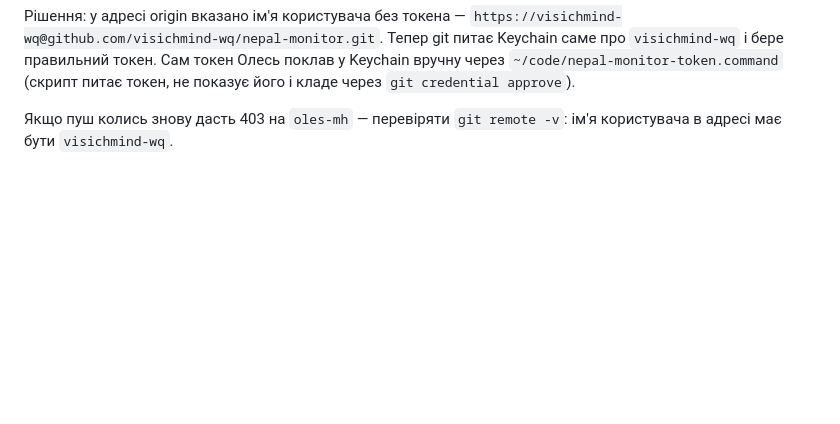
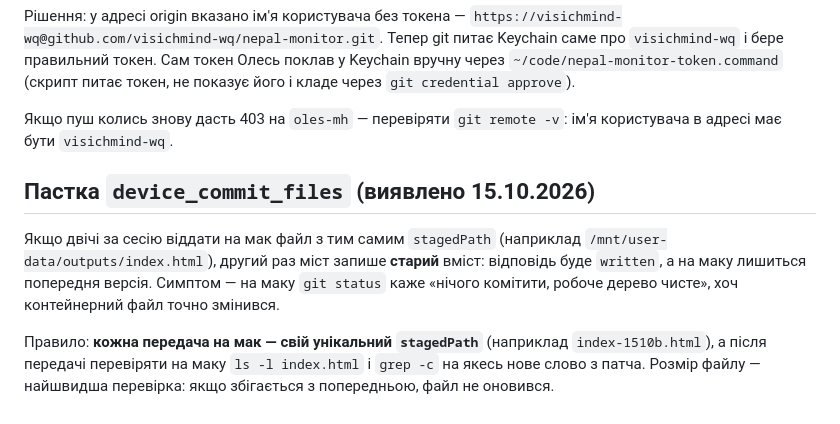
Before and after one commit to visichmind-wq/nepal-monitor, a Markdown page: BRIEF.md, the part around the change. Rendered like a GitHub page; blank space fills up the shorter version.

Commit message:
BRIEF: пастка повторного stagedPath при передачі на мак

```diff
--- a/BRIEF.md
+++ b/BRIEF.md
@@ -412,3 +412,9 @@ cd nepal-monitor && npm install
 Тепер git питає Keychain саме про `visichmind-wq` і бере правильний токен. Сам токен Олесь поклав у Keychain вручну через `~/code/nepal-monitor-token.command` (скрипт питає токен, не показує його і кладе через `git credential approve`).
 
 Якщо пуш колись знову дасть 403 на `oles-mh` — перевіряти `git remote -v`: ім'я користувача в адресі має бути `visichmind-wq`.
+
+## Пастка `device_commit_files` (виявлено 15.10.2026)
+
+Якщо двічі за сесію віддати на мак файл з тим самим `stagedPath` (наприклад `/mnt/user-data/outputs/index.html`), другий раз міст запише **старий** вміст: відповідь буде `written`, а на маку лишиться попередня версія. Симптом — на маку `git status` каже «нічого комітити, робоче дерево чисте», хоч контейнерний файл точно змінився.
+
+Правило: **кожна передача на мак — свій унікальний `stagedPath`** (наприклад `index-1510b.html`), а після передачі перевіряти на маку `ls -l index.html` і `grep -c` на якесь нове слово з патча. Розмір файлу — найшвидша перевірка: якщо збігається з попередньою, файл не оновився.
```
